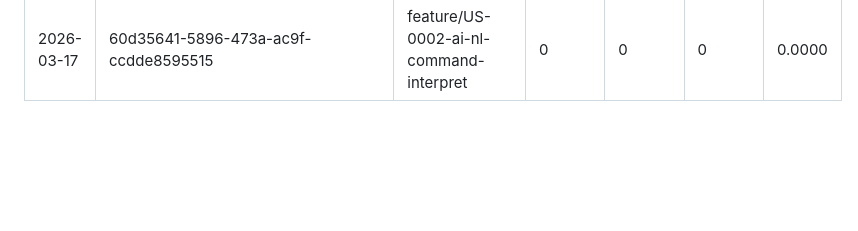
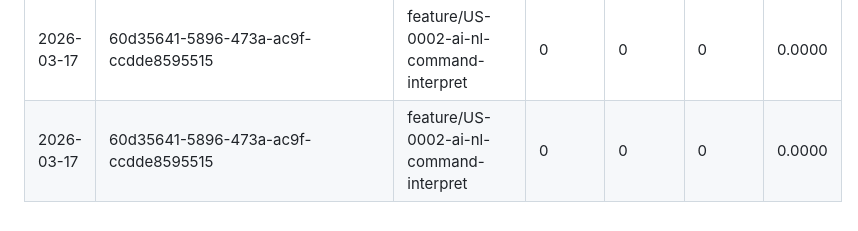
Before and after one commit to ksyed0/TerminOS, a Markdown page: Docs/AI_COST_LOG.md, the part around the change. Rendered like a GitHub page; blank space fills up the shorter version.

Commit message:
chore: update AI cost log

```diff
--- a/Docs/AI_COST_LOG.md
+++ b/Docs/AI_COST_LOG.md
@@ -52,3 +52,4 @@ Updated automatically by the Claude Code stop hook (`tools/capture-cost.js`).
 | 2026-03-16 | 5793a010-c199-4462-af12-cabb0fa9de3e | feature/US-0002-ai-nl-command-interpret | 0 | 0 | 0 | 0.0000 |
 | 2026-03-16 | 5793a010-c199-4462-af12-cabb0fa9de3e | feature/US-0002-ai-nl-command-interpret | 0 | 0 | 0 | 0.0000 |
 | 2026-03-17 | 60d35641-5896-473a-ac9f-ccdde8595515 | feature/US-0002-ai-nl-command-interpret | 0 | 0 | 0 | 0.0000 |
+| 2026-03-17 | 60d35641-5896-473a-ac9f-ccdde8595515 | feature/US-0002-ai-nl-command-interpret | 0 | 0 | 0 | 0.0000 |
```
